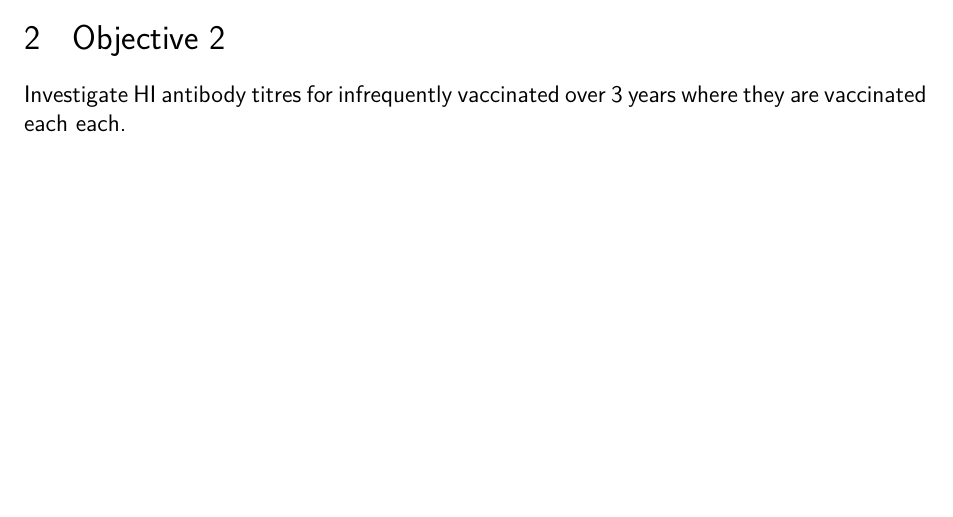
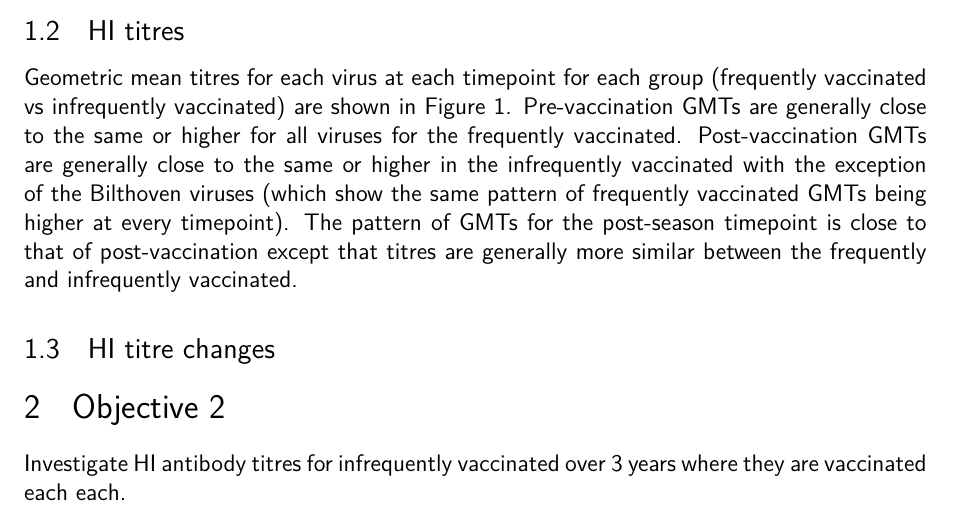
Before and after one commit to khvorov45/ab-landscape, a LaTeX document (reports/cdc-2020-12-08.tex): part of the page before the commit and part of page 1 of 3 after it, cut at the place of the change, the shorter picture padded with empty space. Compiled offline with pdfLaTeX.

Commit message:
add a section on gmts

```diff
--- a/reports/cdc-2020-12-08.tex
+++ b/reports/cdc-2020-12-08.tex
@@ -98,3 +98,16 @@ women and were around 40 years of age when the study started (2016).
 
 \input{../data-summary/cdc-participant-summary.tex}
 
+\subsection{HI titres}
+
+Geometric mean titres for each virus at each timepoint for each group (frequently
+vaccinated vs infrequently vaccinated) are shown in Figure
+\ref{fig:cdc-obj1-timepoint-gmts}.
+Pre-vaccination GMTs are generally close to the same
+or higher for all viruses for the frequently vaccinated.
+Post-vaccination GMTs are generally close to the same or higher in the infrequently vaccinated with
+the exception of the Bilthoven viruses (which show the same pattern
+of frequently vaccinated GMTs being higher at every
+timepoint). The pattern of GMTs for the post-season timepoint is close to that
+of post-vaccination except that titres are generally more similar between the
+frequently and infrequently vaccinated.
@@ -101,3 +118,10 @@ women and were around 40 years of age when the study started (2016).
+	\label{fig:cdc-obj1-timepoint-gmts}
+\end{figure}
+
+\subsection{HI titre changes}
+
+
+
 \section{Objective 2}
 
 Investigate HI antibody titres for infrequently vaccinated over 3 years where
```
Also changed, not shown: reports/cdc-2020-12-08.tex (4 more changed lines).
